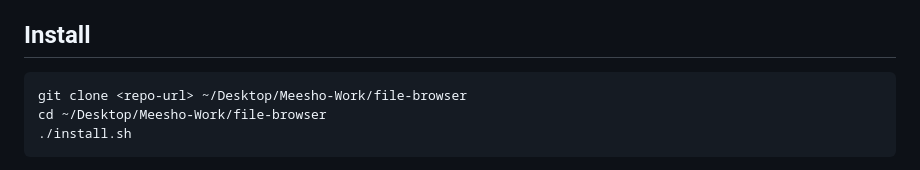
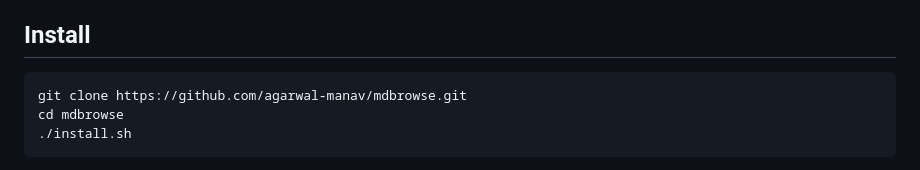
Before and after one commit to agarwal-manav/mdbrowse, a Markdown page: README.md, the part around the change. GitHub-like rendering.

Commit message:
Add real clone URL to install instructions

````diff
--- a/README.md
+++ b/README.md
@@ -5,8 +5,8 @@ A zero-install, single-page file browser for inspecting any folder or file on yo
 ## Install
 
 ```bash
-git clone <repo-url> ~/Desktop/Meesho-Work/file-browser
-cd ~/Desktop/Meesho-Work/file-browser
+git clone https://github.com/agarwal-manav/mdbrowse.git
+cd mdbrowse
 ./install.sh
 ```
 
````
